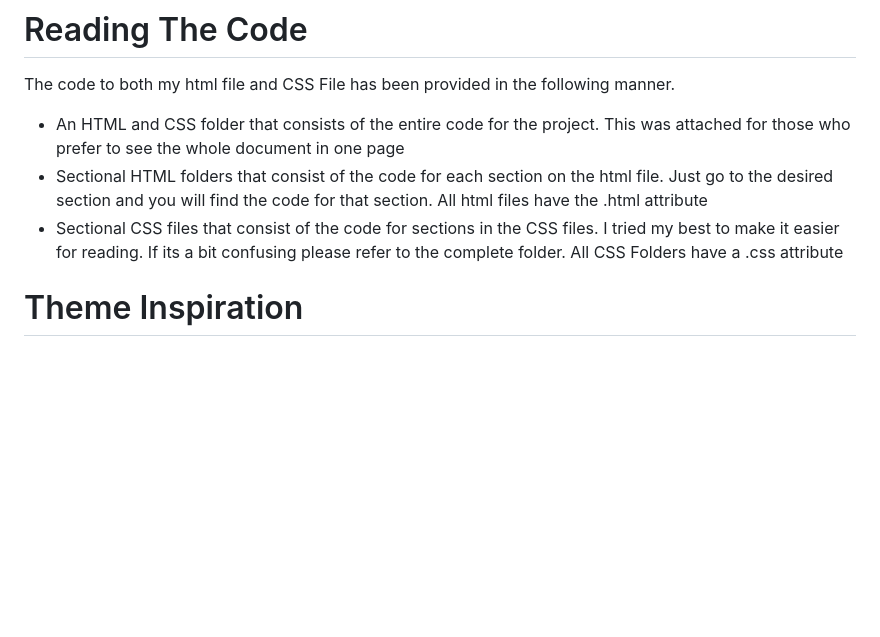
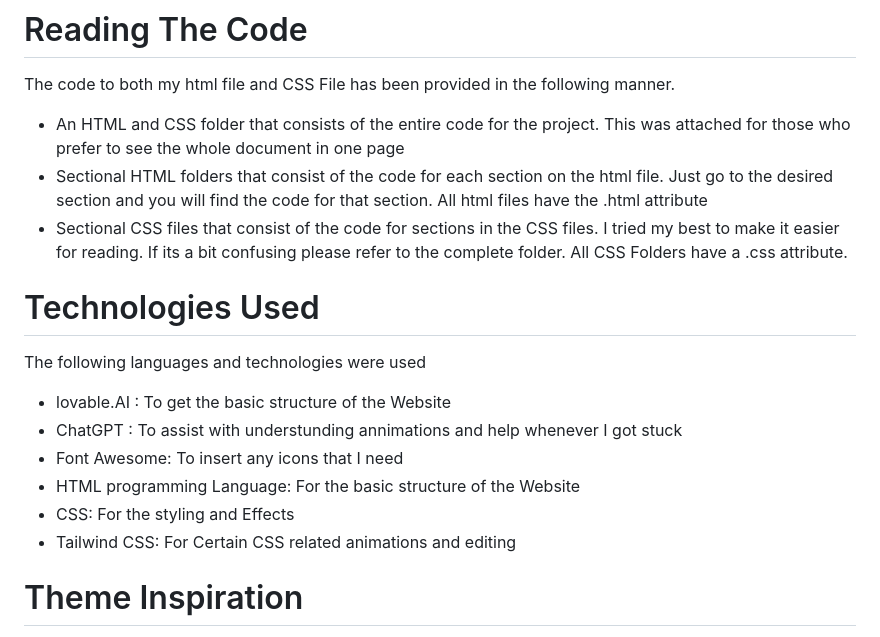
Before and after one commit to ThobekaNelisiweJali/Portforlio-Website, a Markdown page: README.md, the part around the change. GitHub-like rendering; blank space fills up the shorter version.

```diff
--- a/README.md
+++ b/README.md
@@ -43,7 +43,18 @@ The code to both my html file and CSS File has been provided in the following ma
 
 - An HTML and CSS folder that consists of the entire code for the project. This was attached for those who prefer to see the whole document in one page
 - Sectional HTML folders that consist of the code for each section on the html file. Just go to the desired section and you will find the code for that section. All html files have the .html attribute
-- Sectional CSS files that consist of the code for sections in the CSS files. I tried my best to make it easier for reading. If its a bit confusing please refer to the complete folder. All CSS Folders have a .css attribute
+- Sectional CSS files that consist of the code for sections in the CSS files. I tried my best to make it easier for reading. If its a bit confusing please refer to the complete folder. All CSS Folders have a .css attribute.
+
+# Technologies Used
+
+The following languages and technologies were used
+
+- lovable.AI : To get the basic structure of the Website
+- ChatGPT : To assist with understunding annimations and help whenever I got stuck
+- Font Awesome: To insert any icons that I need
+- HTML programming Language: For the basic structure of the Website
+- CSS: For the styling and Effects
+- Tailwind CSS: For Certain CSS related animations and editing
 
 
 # Theme Inspiration
```
